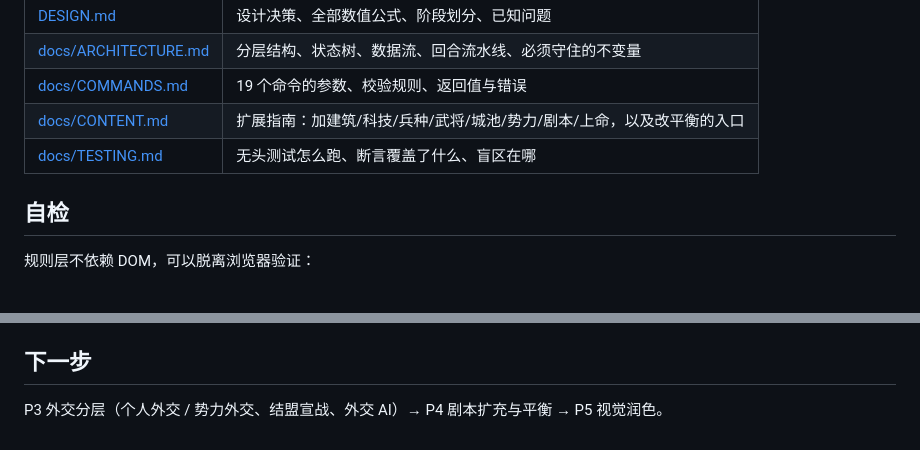
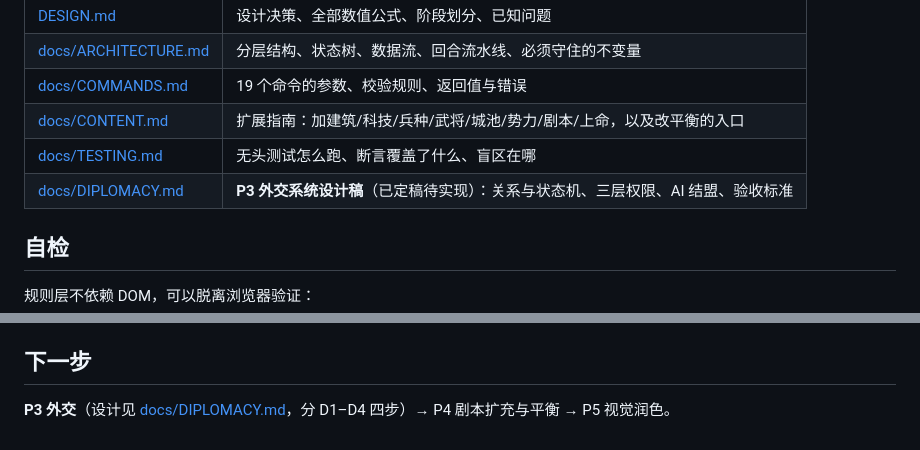
Before and after one commit to abrance/sanguo, a Markdown page: README.md, 2 parts joined by grey strips. Drawn GitHub-style.

```diff
--- a/README.md
+++ b/README.md
@@ -97,6 +97,7 @@ js/main.js          启动与渲染循环
 | [docs/COMMANDS.md](docs/COMMANDS.md) | 19 个命令的参数、校验规则、返回值与错误 |
 | [docs/CONTENT.md](docs/CONTENT.md) | 扩展指南：加建筑/科技/兵种/武将/城池/势力/剧本/上命，以及改平衡的入口 |
 | [docs/TESTING.md](docs/TESTING.md) | 无头测试怎么跑、断言覆盖了什么、盲区在哪 |
+| [docs/DIPLOMACY.md](docs/DIPLOMACY.md) | **P3 外交系统设计稿**（已定稿待实现）：关系与状态机、三层权限、AI 结盟、验收标准 |
 
 ## 自检
 
@@ -113,4 +114,4 @@ node tools/sim.js --months 120          # 被动玩家会怎样
 
 ## 下一步
 
-P3 外交分层（个人外交 / 势力外交、结盟宣战、外交 AI）→ P4 剧本扩充与平衡 → P5 视觉润色。
+**P3 外交**（设计见 [docs/DIPLOMACY.md](docs/DIPLOMACY.md)，分 D1–D4 四步）→ P4 剧本扩充与平衡 → P5 视觉润色。
```
Also changed, not shown: docs/DIPLOMACY.md (added, +356 -0 lines).
